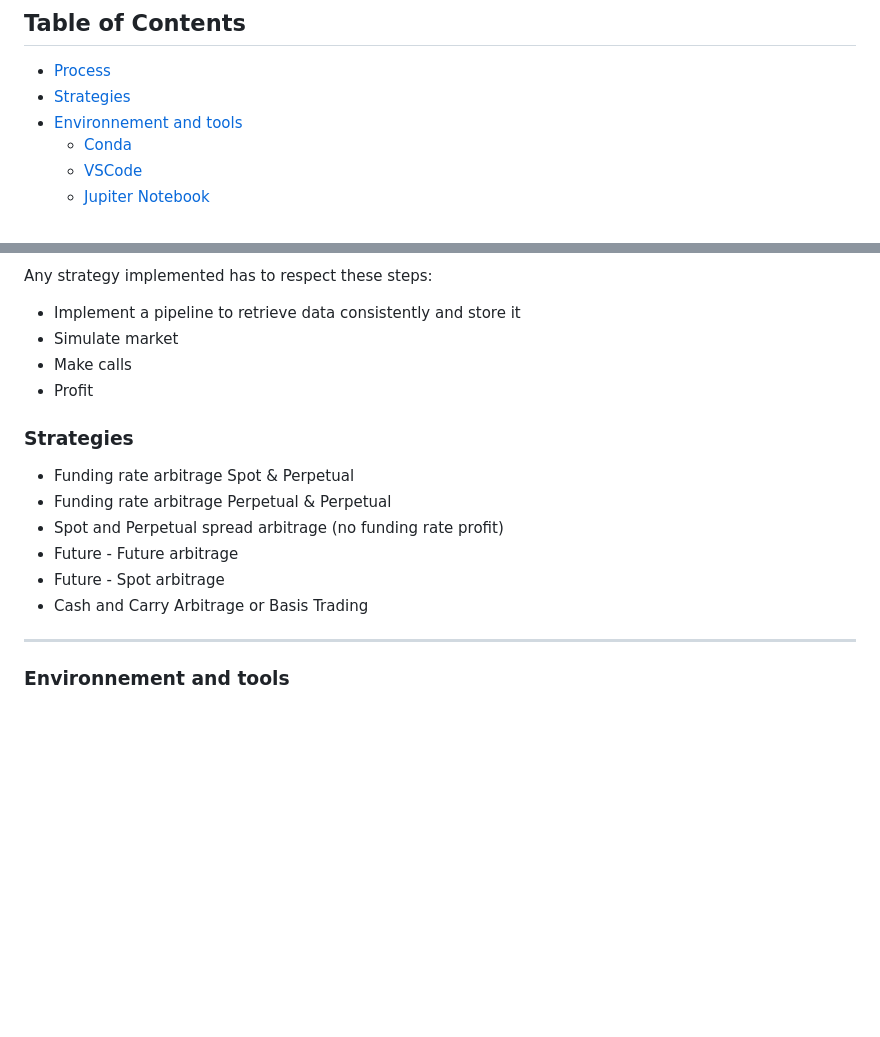
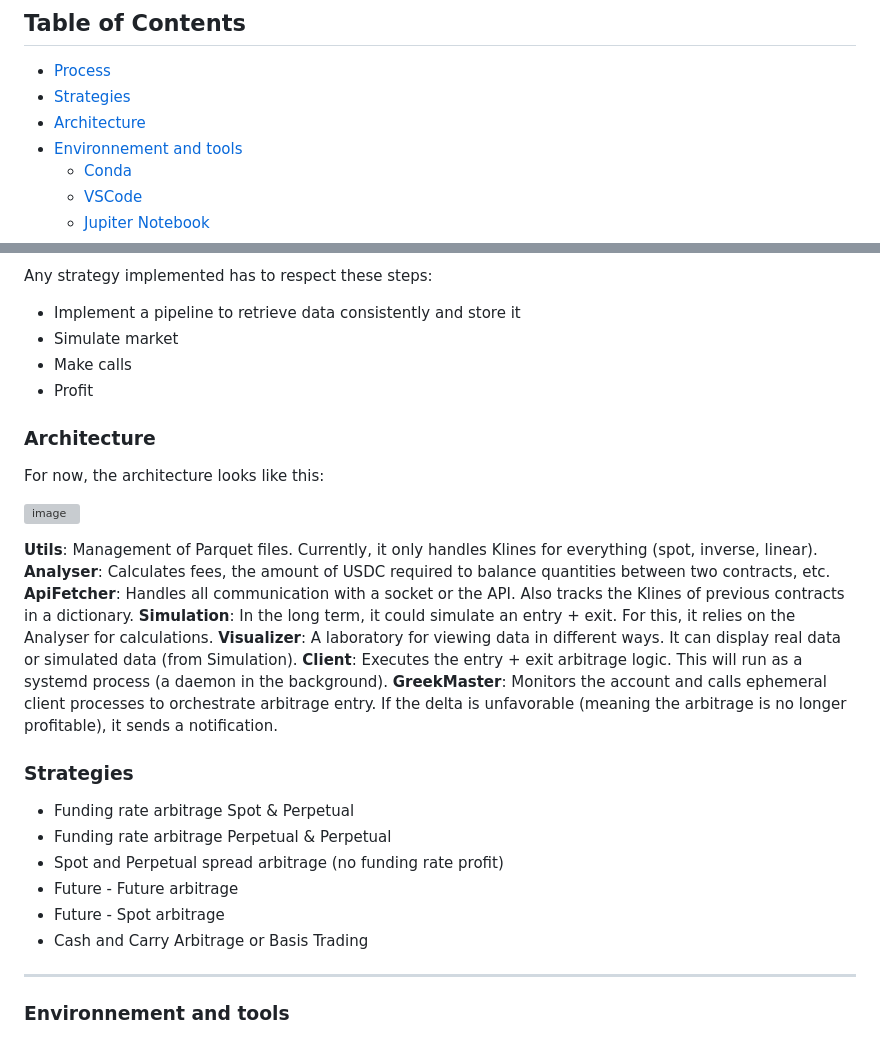
Before and after one commit to Aziz-Zeghal/Crypto-Arbitrage-Toolbox, a Markdown page: README.md, 2 parts joined by grey strips. Rendered like a GitHub page; blank space fills up the shorter version; grey boxes are pictures that could not be loaded.

```diff
--- a/README.md
+++ b/README.md
@@ -8,6 +8,7 @@ Still modifying architecture
 
 - [Process](#Process)
 - [Strategies](#Strategies)
+- [Architecture](#Architecture)
 - [Environnement and tools](#Environnement-and-tools)
     - [Conda](#Conda)
     - [VSCode](#VSCode)
@@ -40,6 +41,19 @@ Any strategy implemented has to respect these steps:
 - Make calls
 - Profit
 
+### Architecture
+For now, the architecture looks like this:
+
+![image](https://github.com/user-attachments/assets/d43148f0-880a-42e8-b005-beb766a03745)
+
+**Utils**: Management of Parquet files. Currently, it only handles Klines for everything (spot, inverse, linear).
+**Analyser**: Calculates fees, the amount of USDC required to balance quantities between two contracts, etc.
+**ApiFetcher**: Handles all communication with a socket or the API. Also tracks the Klines of previous contracts in a dictionary.
+**Simulation**: In the long term, it could simulate an entry + exit. For this, it relies on the Analyser for calculations.
+**Visualizer**: A laboratory for viewing data in different ways. It can display real data or simulated data (from Simulation).
+**Client**: Executes the entry + exit arbitrage logic. This will run as a systemd process (a daemon in the background).
+**GreekMaster**: Monitors the account and calls ephemeral client processes to orchestrate arbitrage entry. If the delta is unfavorable (meaning the arbitrage is no longer profitable), it sends a notification.
+
 ### Strategies
 - Funding rate arbitrage Spot & Perpetual
 - Funding rate arbitrage Perpetual & Perpetual
@@ -47,7 +61,6 @@ Any strategy implemented has to respect these steps:
 - Future - Future arbitrage
 - Future - Spot arbitrage
 - Cash and Carry Arbitrage or Basis Trading
-
 
 ---
 ### Environnement and tools
```
